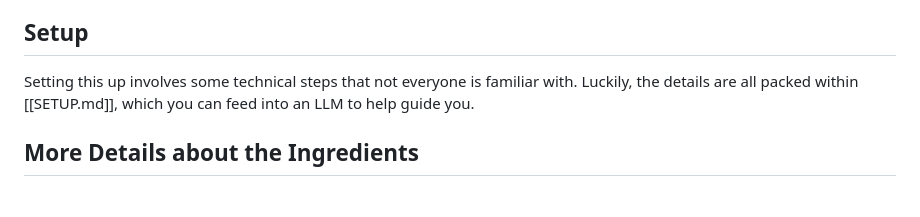
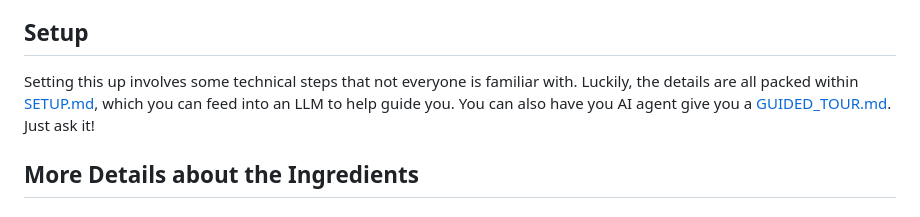
Before and after one commit to sasank-desaraju/f30-markdown-template, a Markdown page: README.md, the part around the change. Rendered like a GitHub page.

Commit message:
Add guided tour note and video outline

```diff
--- a/README.md
+++ b/README.md
@@ -30,7 +30,8 @@ The mentors mentioned are the names of great scientists playing made-up characte
 ## Setup
 
 Setting this up involves some technical steps that not everyone is familiar with.
-Luckily, the details are all packed within [[SETUP.md]], which you can feed into an LLM to help guide you.
+Luckily, the details are all packed within [SETUP.md](SETUP.md), which you can feed into an LLM to help guide you.
+You can also have you AI agent give you a [GUIDED_TOUR.md](GUIDED_TOUR.md). Just ask it!
 
 ## More Details about the Ingredients
 
```
Also changed, not shown: video_helper.md (added, +29 -0 lines).
